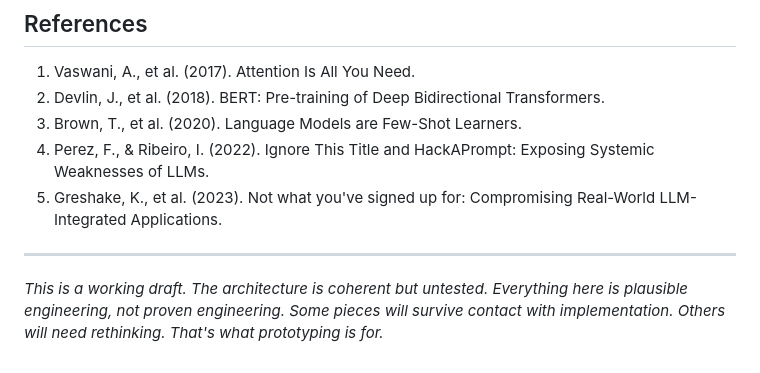
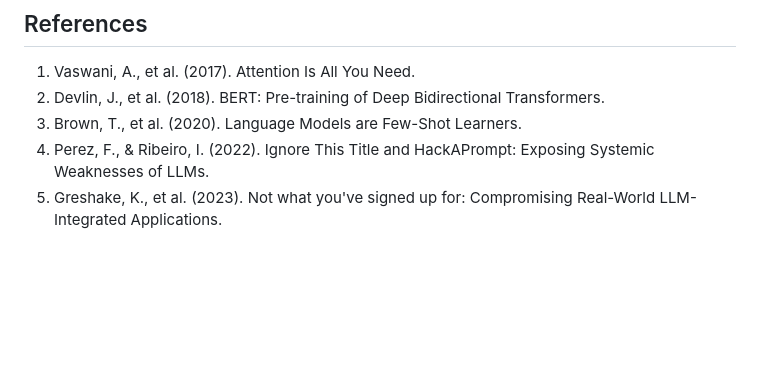
Before and after one commit to BashhScriptKid/flara-research, a Markdown page: Delta_Angle_Security_Paper.md, the part around the change. Drawn GitHub-style; blank space fills up the shorter version.

Commit message:
Remove unnecessary footer from paper

```diff
--- a/Delta_Angle_Security_Paper.md
+++ b/Delta_Angle_Security_Paper.md
@@ -280,7 +280,3 @@ The key insight is that the tokenizer provides a structured representation of th
 3. Brown, T., et al. (2020). Language Models are Few-Shot Learners.
 4. Perez, F., & Ribeiro, I. (2022). Ignore This Title and HackAPrompt: Exposing Systemic Weaknesses of LLMs.
 5. Greshake, K., et al. (2023). Not what you've signed up for: Compromising Real-World LLM-Integrated Applications.
-
----
-
-*This is a working draft. The architecture is coherent but untested. Everything here is plausible engineering, not proven engineering. Some pieces will survive contact with implementation. Others will need rethinking. That's what prototyping is for.*
```
